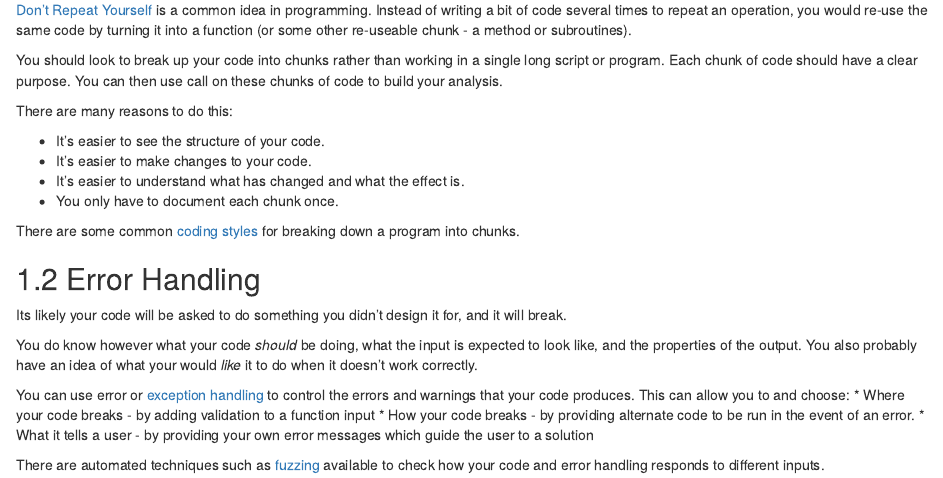
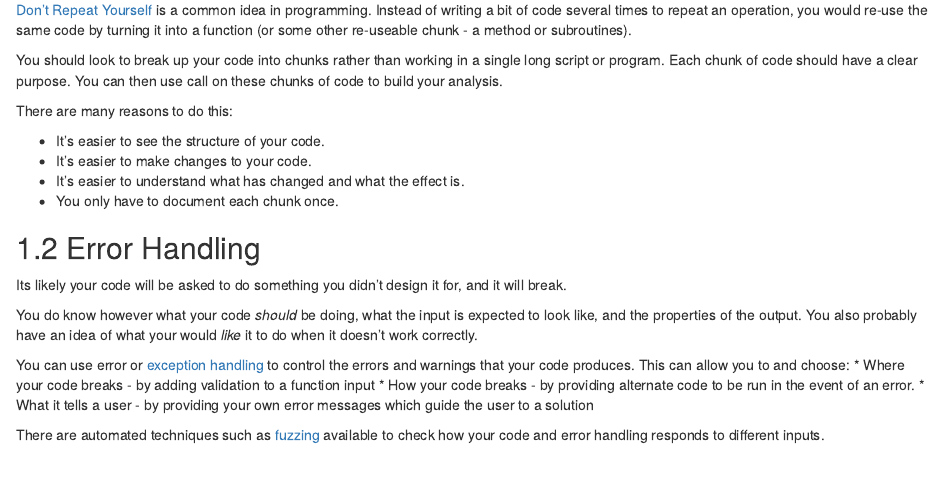
Before and after one commit to DataS-DHSC/coding_principles_book, an R Markdown document (04-flexible_code.Rmd): the page in a window 1100 px wide, from 330 px down. Rendered offline with R 4.5, knitr and Pandoc, with nearby package versions; drawn as R Markdown's standard HTML page in place of the format the file asks for.

Commit message:
removed ref to coding styles

```diff
--- a/04-flexible_code.Rmd
+++ b/04-flexible_code.Rmd
@@ -25,8 +25,6 @@ There are many reasons to do this:
 * It's easier to understand what has changed and what the effect is.
 * You only have to document each chunk once.
 
-There are some common [coding styles](#coding_styles) for breaking down a program into chunks.
-
 ## Error Handling
 Its likely your code will be asked to do something you didn't design it for, and it will break.
 
```
